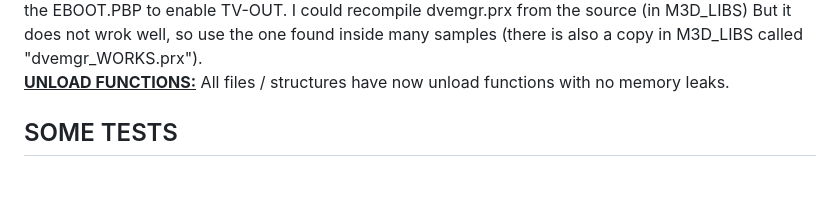
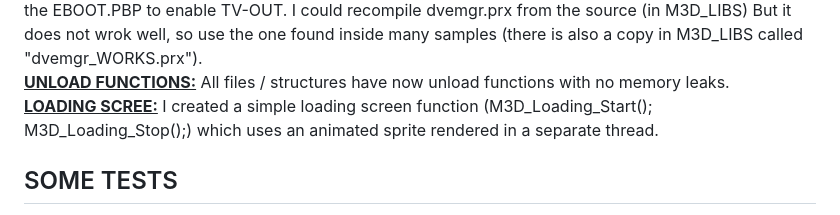
Before and after one commit to mills32/M3D-for-PlayStation-Portable, a Markdown page: README.md, the part around the change. Drawn GitHub-style; blank space fills up the shorter version.

```diff
--- a/README.md
+++ b/README.md
@@ -45,6 +45,8 @@ So this is a brief description of everything M3D does. For more details, **read
 **<ins>TV OUT:</ins>** You can enable TV OUT mode (on PSP 2000+), it will output a 720x480 image. This will be slow unless you use 4444, 5551 or 5650 modes.
 You need the file "dvemgr.prx" in the same folder as the EBOOT.PBP to enable TV-OUT. I could recompile dvemgr.prx from the source (in M3D_LIBS) But it does not wrok well, so use the one found inside many samples (there is also a copy in M3D_LIBS called "dvemgr_WORKS.prx").
 **<ins>UNLOAD FUNCTIONS:</ins>** All files / structures have now unload functions with no memory leaks.
+**<ins>LOADING SCREE:</ins>** I created a simple loading screen function (M3D_Loading_Start(); M3D_Loading_Stop();) which uses an animated sprite rendered in a separate thread.
+
 
 ## SOME TESTS
 
```
